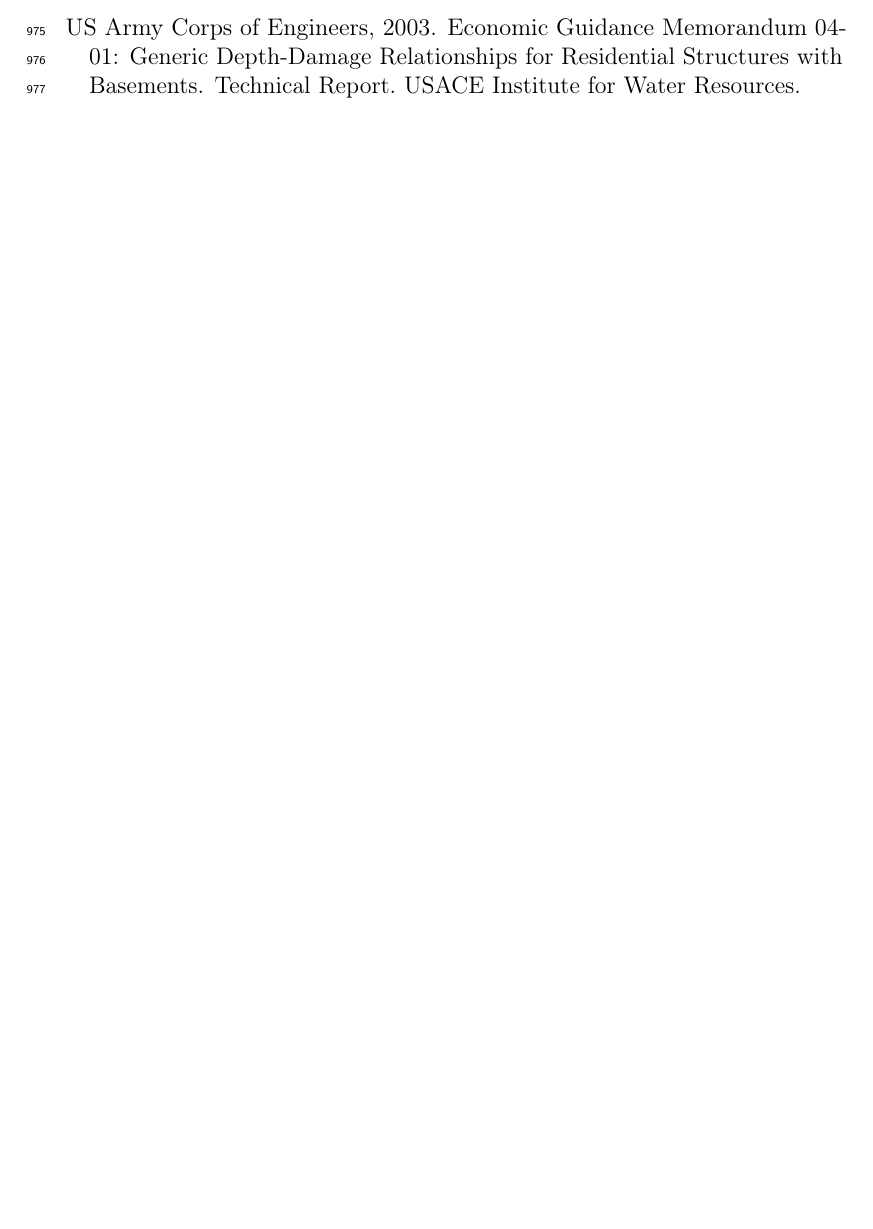
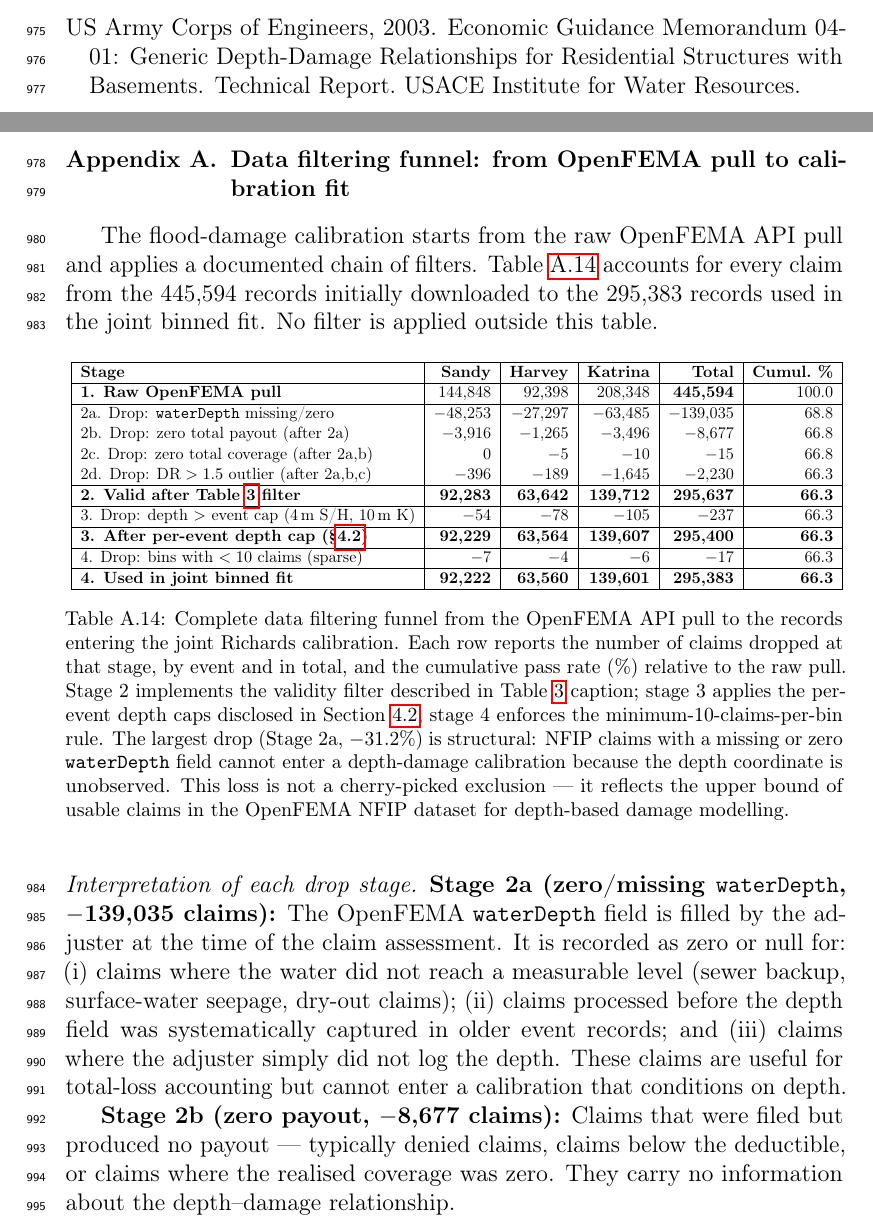
Before and after one commit to nlazarichev/physical-climate-risk-replication, a LaTeX paper (paper/main.tex, which reads paper/Content/appendix_funnel.tex): part of page 41 of 41 before the commit and two parts of pages 41 and 42 of 43 after it, the two joined at a grey line, cut so that both start at the same text, the shorter picture padded with empty space. Compiled offline with pdfLaTeX.

Commit message:
Add Appendix A: Data filtering funnel (445,594 raw -> 295,383 used in fit)
- New: paper/Content/appendix_funnel.tex with full per-stage breakdown
- Updates: main.tex (\appendix include after bibliography)
- Updates: empirical_calibration.tex Table 3 caption (cross-ref to Appendix A)

Each of 4 filter stages explained:
- Stage 2a (zero/missing depth, -139,035): structural NFIP limitation
- Stage 2b (zero payout, -8,677): denied claims, below deductible
- Stage 2c (zero coverage, -15): data quality artefact
- Stage 2d (DR>1.5 outlier, -2,230): RCV/ICC rider claims
- Stage 3 (depth cap, -237): per-event outlier tail
- Stage 4 (sparse bins, -17): bins with <10 claims

```diff
--- /dev/null
+++ b/paper/Content/appendix_funnel.tex
@@ -0,0 +1,41 @@
+% Appendix A — Data filtering funnel (raw API to fit)
+\section{Data filtering funnel: from OpenFEMA pull to calibration fit}
+\label{app: funnel}
+
+The flood-damage calibration starts from the raw OpenFEMA API pull and applies a documented chain of filters. Table~\ref{tab: funnel} accounts for every claim from the 445{,}594 records initially downloaded to the 295{,}383 records used in the joint binned fit. No filter is applied outside this table.
+
+\begin{table}[h!]
+\centering
+\small
+\resizebox{\textwidth}{!}{
+\begin{tabular}{|l|r|r|r|r|r|}
+\hline
+\textbf{Stage} & \textbf{Sandy} & \textbf{Harvey} & \textbf{Katrina} & \textbf{Total} & \textbf{Cumul.\ \%} \\
+\hline
+\textbf{1. Raw OpenFEMA pull} & 144{,}848 & 92{,}398 & 208{,}348 & \textbf{445{,}594} & 100.0 \\
+\hline
+2a. Drop: \texttt{waterDepth} missing/zero & $-$48{,}253 & $-$27{,}297 & $-$63{,}485 & $-$139{,}035 & 68.8 \\
+2b. Drop: zero total payout (after 2a) & $-$3{,}916 & $-$1{,}265 & $-$3{,}496 & $-$8{,}677 & 66.8 \\
+2c. Drop: zero total coverage (after 2a,b) & 0 & $-$5 & $-$10 & $-$15 & 66.8 \\
+2d. Drop: $\text{DR} > 1.5$ outlier (after 2a,b,c) & $-$396 & $-$189 & $-$1{,}645 & $-$2{,}230 & 66.3 \\
+\hline
+\textbf{2. Valid after Table~\ref{tab: fema data} filter} & \textbf{92{,}283} & \textbf{63{,}642} & \textbf{139{,}712} & \textbf{295{,}637} & \textbf{66.3} \\
+\hline
+3. Drop: depth $>$ event cap (4\,m S/H, 10\,m K) & $-$54 & $-$78 & $-$105 & $-$237 & 66.3 \\
+\hline
+\textbf{3. After per-event depth cap (\S\ref{ssec: joint calibration})} & \textbf{92{,}229} & \textbf{63{,}564} & \textbf{139{,}607} & \textbf{295{,}400} & \textbf{66.3} \\
+\hline
+4. Drop: bins with $<10$ claims (sparse) & $-$7 & $-$4 & $-$6 & $-$17 & 66.3 \\
+\hline
+\textbf{4. Used in joint binned fit} & \textbf{92{,}222} & \textbf{63{,}560} & \textbf{139{,}601} & \textbf{295{,}383} & \textbf{66.3} \\
+\hline
+\end{tabular}}
+\caption{Complete data filtering funnel from the OpenFEMA API pull to the records entering the joint Richards calibration. Each row reports the number of claims dropped at that stage, by event and in total, and the cumulative pass rate (\%) relative to the raw pull. Stage 2 implements the validity filter described in Table~\ref{tab: fema data} caption; stage 3 applies the per-event depth caps disclosed in Section~\ref{ssec: joint calibration}; stage 4 enforces the minimum-10-claims-per-bin rule. The largest drop (Stage 2a, $-$31.2\%) is structural: NFIP claims with a missing or zero \texttt{waterDepth} field cannot enter a depth-damage calibration because the depth coordinate is unobserved. This loss is not a cherry-picked exclusion --- it reflects the upper bound of usable claims in the OpenFEMA NFIP dataset for depth-based damage modelling.}
+\label{tab: funnel}
+\end{table}
+
+\paragraph{Interpretation of each drop stage}
+
+\textbf{Stage 2a (zero/missing \texttt{waterDepth}, $-$139{,}035 claims):} The OpenFEMA \texttt{waterDepth} field is filled by the adjuster at the time of the claim assessment. It is recorded as zero or null for: (i)~claims where the water did not reach a measurable level (sewer backup, surface-water seepage, dry-out claims); (ii)~claims processed before the depth field was systematically captured in older event records; and (iii)~claims where the adjuster simply did not log the depth. These claims are useful for total-loss accounting but cannot enter a calibration that conditions on depth.
+
+\textbf{Stage 2b (zero payout, $-$8{,}677 claims):} Claims that were filed but produced no payout --- typically denied claims, claims below the deductible, or claims where the realised coverage was zero. They carry no information about the depth--damage relationship.
```
Also changed, not shown: paper/Content/empirical_calibration.tex (+1 -1 lines), paper/main.tex (+4 -0 lines), paper/Content/appendix_funnel.tex (12 more changed lines).
